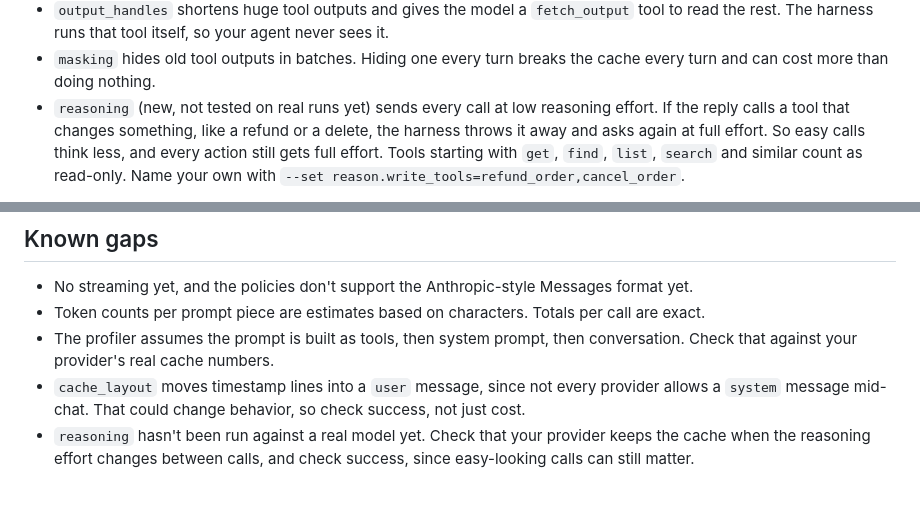
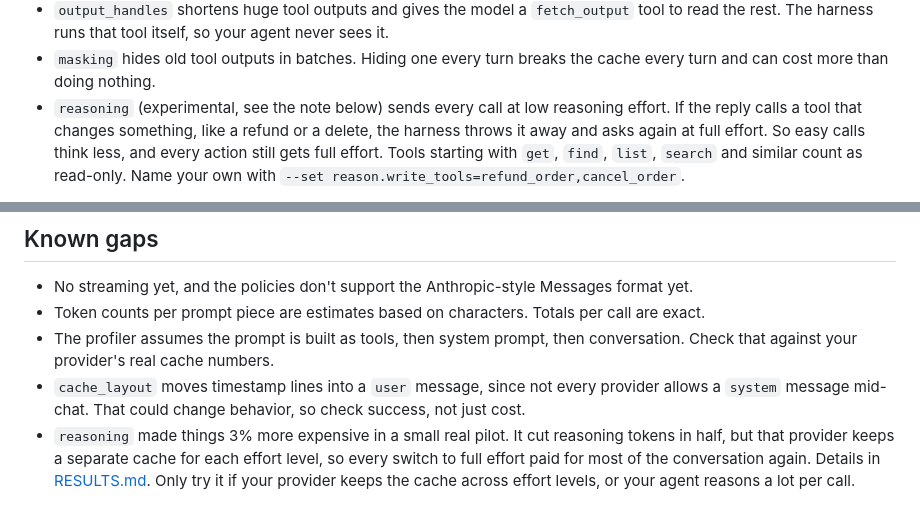
Before and after one commit to IrwinJam/agent-cost-harness, a Markdown page: README.md, 2 parts joined by grey strips. Drawn GitHub-style.

Commit message:
Reasoning pilot

```diff
--- a/README.md
+++ b/README.md
@@ -81,7 +81,7 @@ python -m harness profile --db runs/sim.sqlite --run <id>
   The harness runs that tool itself, so your agent never sees it.
 - `masking` hides old tool outputs in batches. Hiding one every turn breaks the cache every turn and can
   cost more than doing nothing.
-- `reasoning` (new, not tested on real runs yet) sends every call at low reasoning effort. If the reply
+- `reasoning` (experimental, see the note below) sends every call at low reasoning effort. If the reply
   calls a tool that changes something, like a refund or a delete, the harness throws it away and asks
   again at full effort. So easy calls think less, and every action still gets full effort. Tools
   starting with `get`, `find`, `list`, `search` and similar count as read-only. Name your own with
@@ -204,6 +204,7 @@ prices in there, under the provider name you pass with `--provider`, before trus
   against your provider's real cache numbers.
 - `cache_layout` moves timestamp lines into a `user` message, since not every provider allows a `system`
   message mid-chat. That could change behavior, so check success, not just cost.
-- `reasoning` hasn't been run against a real model yet. Check that your provider keeps the cache when
-  the reasoning effort changes between calls, and check success, since easy-looking calls can still
-  matter.
+- `reasoning` made things 3% more expensive in a small real pilot. It cut reasoning tokens in half,
+  but that provider keeps a separate cache for each effort level, so every switch to full effort paid
+  for most of the conversation again. Details in [RESULTS.md](RESULTS.md). Only try it if your
+  provider keeps the cache across effort levels, or your agent reasons a lot per call.
```
Also changed, not shown: RESULTS.md (+33 -2 lines).
